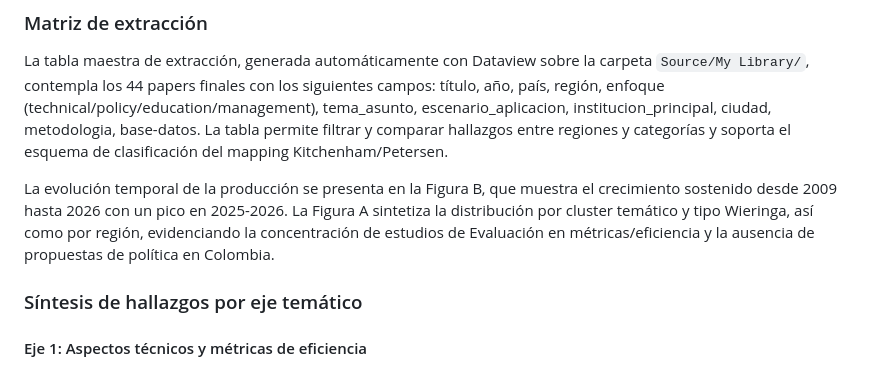
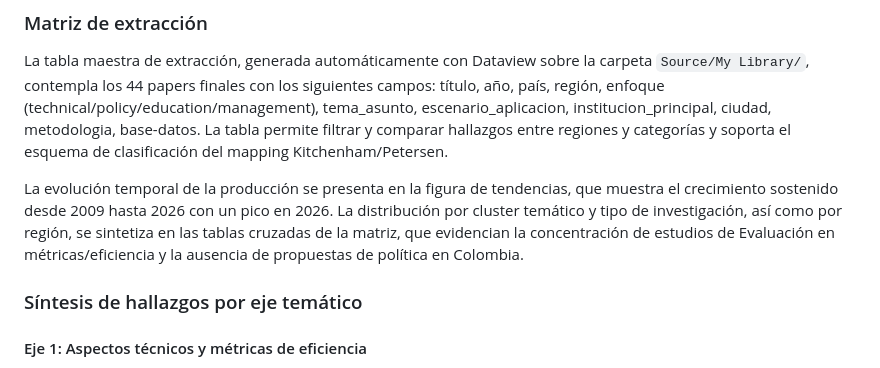
Before and after one commit to JkVely/SLR-Green-Software-Colombia, a Markdown page: 04-Borrador.md, the part around the change. Rendered like a GitHub page.

Commit message:
docs(matriz): renombrar figuras descartadas a tablas cruzadas y datos de tendencia

```diff
--- a/04-Borrador.md
+++ b/04-Borrador.md
@@ -133,7 +133,7 @@ graph TD
 
 La tabla maestra de extracción, generada automáticamente con Dataview sobre la carpeta `Source/My Library/`, contempla los 44 papers finales con los siguientes campos: título, año, país, región, enfoque (technical/policy/education/management), tema_asunto, escenario_aplicacion, institucion_principal, ciudad, metodologia, base-datos. La tabla permite filtrar y comparar hallazgos entre regiones y categorías y soporta el esquema de clasificación del mapping Kitchenham/Petersen.
 
-La evolución temporal de la producción se presenta en la Figura B, que muestra el crecimiento sostenido desde 2009 hasta 2026 con un pico en 2025-2026. La Figura A sintetiza la distribución por cluster temático y tipo Wieringa, así como por región, evidenciando la concentración de estudios de Evaluación en métricas/eficiencia y la ausencia de propuestas de política en Colombia.
+La evolución temporal de la producción se presenta en la figura de tendencias, que muestra el crecimiento sostenido desde 2009 hasta 2026 con un pico en 2026. La distribución por cluster temático y tipo de investigación, así como por región, se sintetiza en las tablas cruzadas de la matriz, que evidencian la concentración de estudios de Evaluación en métricas/eficiencia y la ausencia de propuestas de política en Colombia.
 
 ### Síntesis de hallazgos por eje temático
 
```
Also changed, not shown: 03-Matriz.md (+3 -3 lines).
